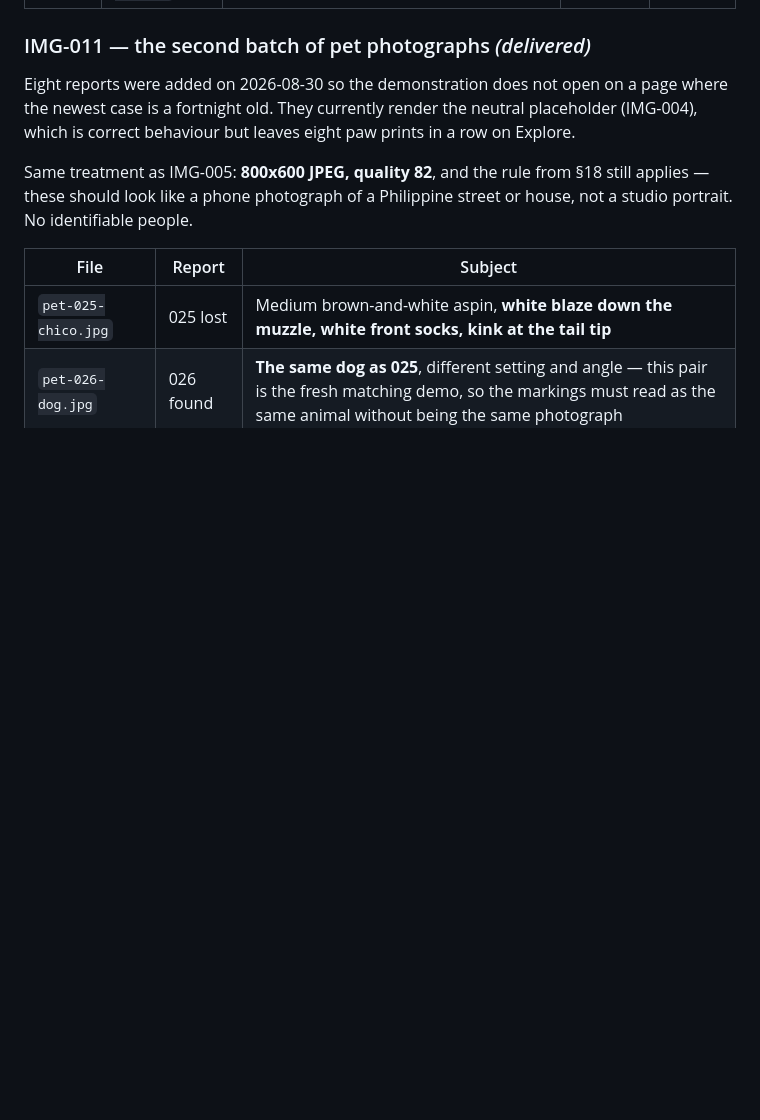
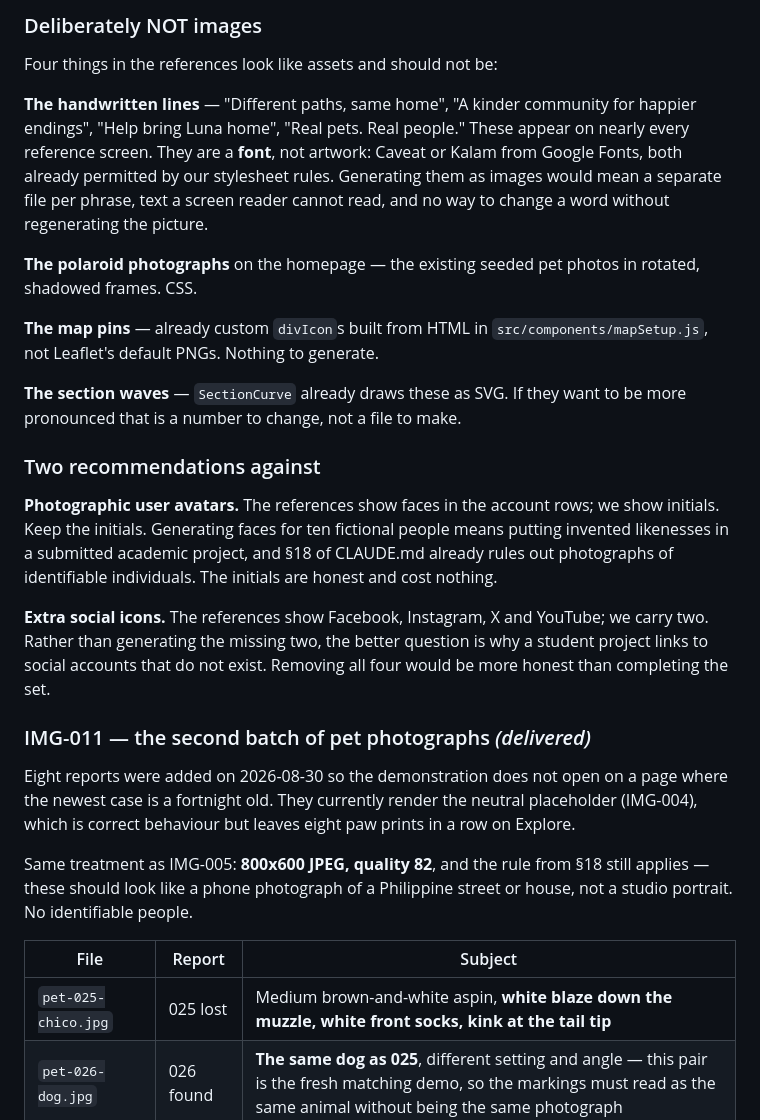
Before and after one commit to Arkemic/paws-and-found, a Markdown page: docs/image-requirements.md, the part around one of its changes. Drawn GitHub-style; blank space fills up the shorter version.

```diff
--- a/docs/image-requirements.md
+++ b/docs/image-requirements.md
@@ -51,3 +115,36 @@ replaced it in the redesign and the file has been deleted.
+### Deliberately NOT images
+
+Four things in the references look like assets and should not be:
+
+**The handwritten lines** — "Different paths, same home", "A kinder community
+for happier endings", "Help bring Luna home", "Real pets. Real people." These
+appear on nearly every reference screen. They are a **font**, not artwork:
+Caveat or Kalam from Google Fonts, both already permitted by our stylesheet
+rules. Generating them as images would mean a separate file per phrase, text a
+screen reader cannot read, and no way to change a word without regenerating
+the picture.
+
+**The polaroid photographs** on the homepage — the existing seeded pet photos
+in rotated, shadowed frames. CSS.
+
+**The map pins** — already custom `divIcon`s built from HTML in
+`src/components/mapSetup.js`, not Leaflet's default PNGs. Nothing to generate.
+
+**The section waves** — `SectionCurve` already draws these as SVG. If they
+want to be more pronounced that is a number to change, not a file to make.
+
+### Two recommendations against
+
+**Photographic user avatars.** The references show faces in the account rows;
+we show initials. Keep the initials. Generating faces for ten fictional people
+means putting invented likenesses in a submitted academic project, and §18 of
+CLAUDE.md already rules out photographs of identifiable individuals. The
+initials are honest and cost nothing.
+
+**Extra social icons.** The references show Facebook, Instagram, X and
+YouTube; we carry two. Rather than generating the missing two, the better
+question is why a student project links to social accounts that do not exist.
+Removing all four would be more honest than completing the set.
 
 ### IMG-011 — the second batch of pet photographs  *(delivered)*
 
```
Also changed, not shown: other parts of docs/image-requirements.md (+64 -0 lines).
